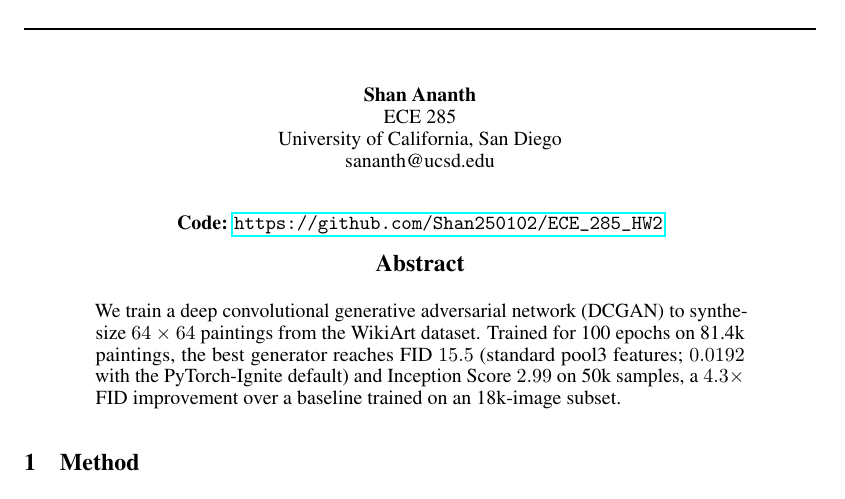
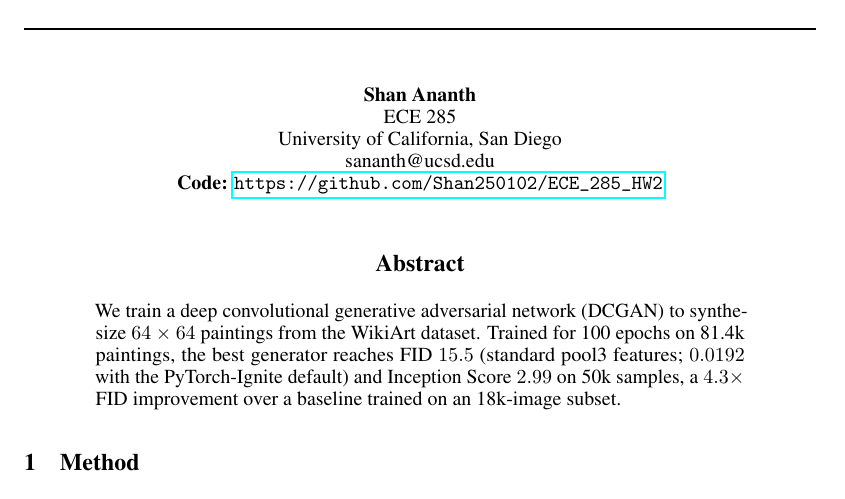
Before and after one commit to Shan250102/ECE_285_HW2, a LaTeX paper (report/report.tex): part of page 1 of 3, cut so that both start at the same text. Compiled offline with pdfLaTeX.

Commit message:
Move GitHub link into author block to save space

```diff
--- a/report/report.tex
+++ b/report/report.tex
@@ -13,15 +13,11 @@
 
 \title{Generating Paintings with a Deep Convolutional GAN on WikiArt}
 
-\author{Shan Ananth \\ ECE 285 \\ University of California, San Diego \\ sananth@ucsd.edu}
+\author{Shan Ananth \\ ECE 285 \\ University of California, San Diego \\ sananth@ucsd.edu \\
+\textbf{Code: \url{https://github.com/Shan250102/ECE_285_HW2}}}
 
 \begin{document}
 \maketitle
-
-\vspace{-1.5em}
-\begin{center}
-\textbf{Code: \url{https://github.com/Shan250102/ECE_285_HW2}}
-\end{center}
 
 \begin{abstract}
 We train a deep convolutional generative adversarial network (DCGAN) to synthesize $64\times64$ paintings from the WikiArt dataset. Trained for 100 epochs on 81.4k paintings, the best generator reaches FID $15.5$ (standard pool3 features; $0.0192$ with the PyTorch-Ignite default) and Inception Score $2.99$ on 50k samples, a $4.3\times$ FID improvement over a baseline trained on an 18k-image subset.
```
